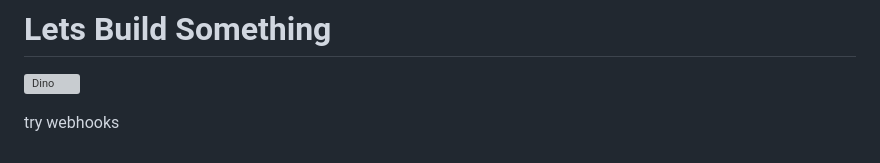
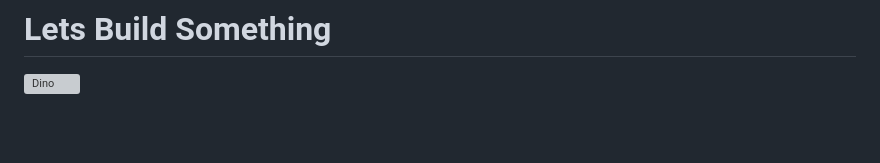
Before and after one commit to Sagar-Timalsena/Sagar-Timalsena, a Markdown page: README.md, the part around the change. GitHub-like rendering; blank space fills up the shorter version; grey boxes are pictures that could not be loaded.

```diff
--- a/README.md
+++ b/README.md
@@ -105,5 +105,3 @@ ANB Network
 # Lets Build Something
 
 ![Dino](https://raw.githubusercontent.com/wangningkai/wangningkai/master/assets/dino.gif)
-
-try webhooks
```
